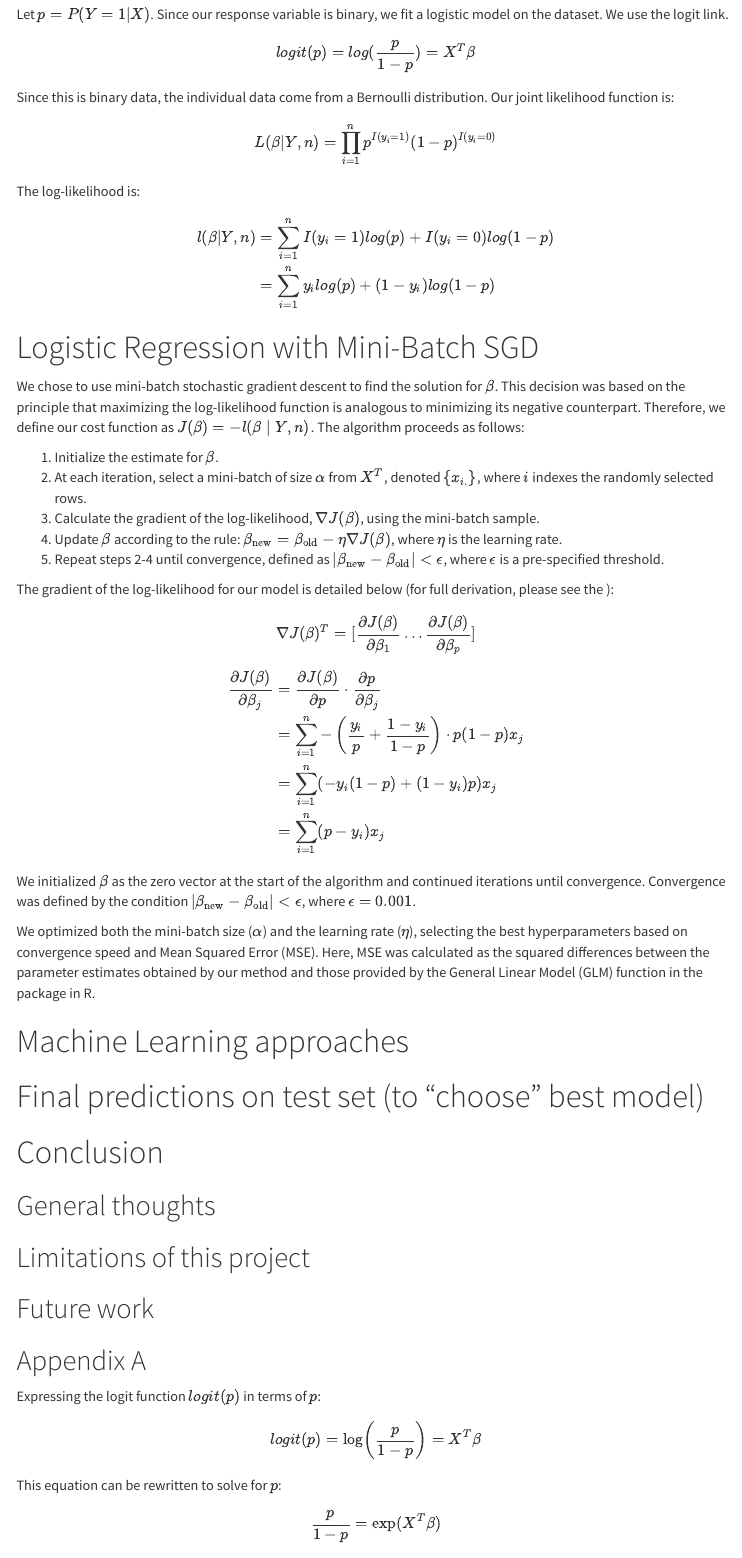
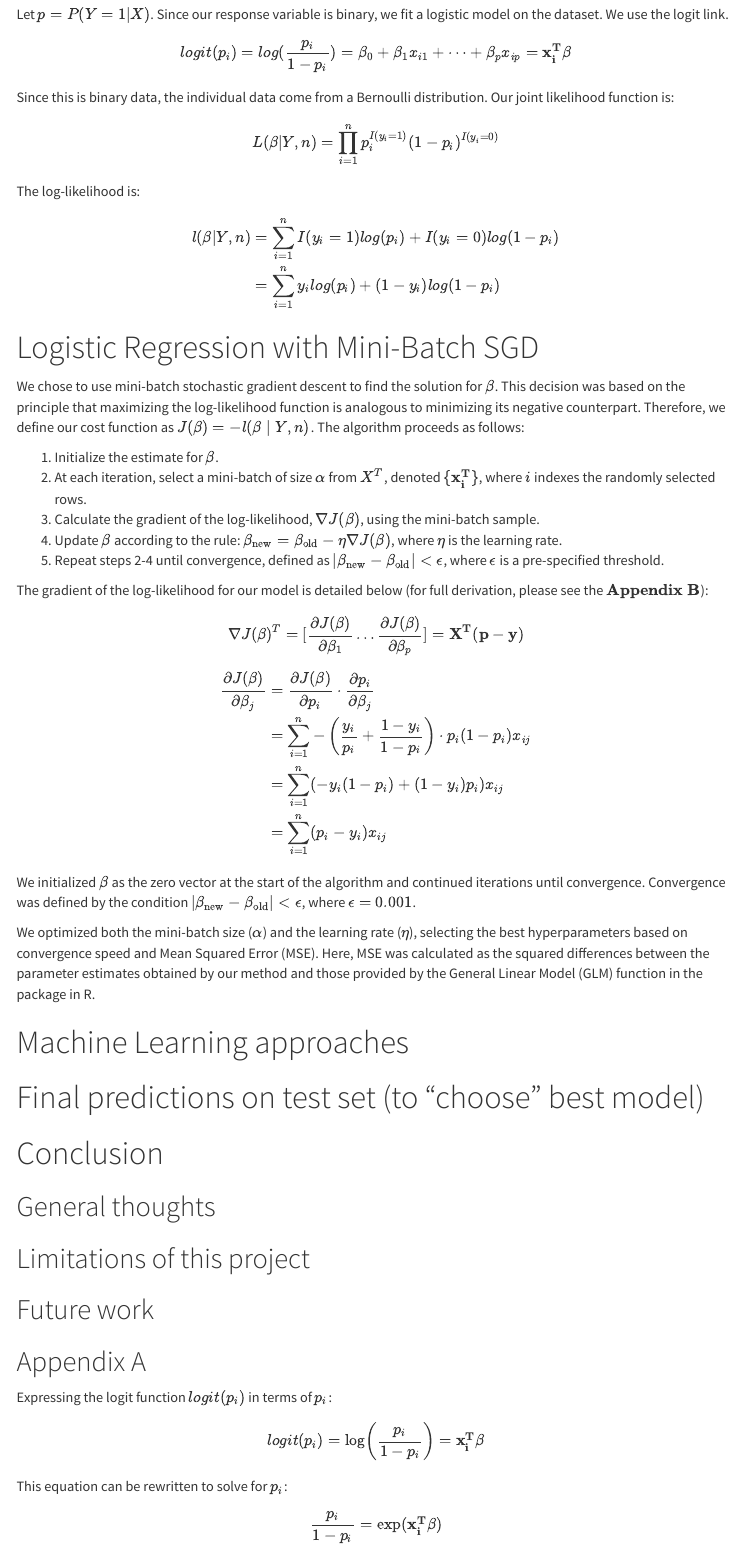
Before and after one commit to TTmaoWill/bios735Grp1, an R Markdown document (FinalReport/FinalReport.Rmd): the page in a window 1100 px wide, from 2140 px down. The pictures show the output file FinalReport/FinalReport.html that the author committed with the source, opened offline; menus at the side of the page are left out.

Commit message:
Fixed SGD derivation

```diff
--- a/FinalReport/FinalReport.Rmd
+++ b/FinalReport/FinalReport.Rmd
@@ -80,17 +80,17 @@ x_{n1} & \cdots & x_{np} \\
 
 \noindent  Let $p = P(Y=1|X)$. Since our response variable is binary, we fit a logistic  model on the dataset. We use the logit link.
 
-$$logit(p) = log(\frac{p}{1-p}) =  X^T \beta$$
+$$logit(p_i) = log(\frac{p_i}{1-p_i}) =  \beta_0 + \beta_1x_{i1} + \dots + \beta_px_{ip} = \mathbf{x_i^T} \beta$$
 
 \noindent Since this is binary data, the individual data come from a Bernoulli distribution. Our joint likelihood function is:
 
-$$L(\beta|Y, n) = \prod_{i=1}^n p^{I(y_i=1)} (1-p)^{I(y_i=0)}$$
+$$L(\beta|Y, n) = \prod_{i=1}^n p_i^{I(y_i=1)} (1-p_i)^{I(y_i=0)}$$
 
 \noindent The log-likelihood is:
 
 \begin{align}
-l(\beta|Y, n) &= \sum_{i=1}^n I(y_i=1) log(p) + I(y_i=0) log(1-p) \\
-&= \sum_{i=1}^n y_i log(p) + (1-y_i) log(1-p)
+l(\beta|Y, n) &= \sum_{i=1}^n I(y_i=1) log(p_i) + I(y_i=0) log(1-p_i) \\
+&= \sum_{i=1}^n y_i log(p_i) + (1-y_i) log(1-p_i)
 \end{align}
 
 # Logistic Regression with Mini-Batch SGD
@@ -98,21 +98,21 @@ l(\beta|Y, n) &= \sum_{i=1}^n I(y_i=1) log(p) + I(y_i=0) log(1-p) \\
 We chose to use mini-batch stochastic gradient descent to find the solution for \( \beta \). This decision was based on the principle that maximizing the log-likelihood function is analogous to minimizing its negative counterpart. Therefore, we define our cost function as \( J(\beta) = -l(\beta \mid Y, n) \). The algorithm proceeds as follows:
 
 1. Initialize the estimate for $\beta$.
-2. At each iteration, select a mini-batch of size $\alpha$ from $X^T$, denoted $\{x_{i.}\}$, where $i$ indexes the randomly selected rows.
+2. At each iteration, select a mini-batch of size $\alpha$ from $X^T$, denoted $\{\mathbf{x_i^T}\}$, where $i$ indexes the randomly selected rows.
 3. Calculate the gradient of the log-likelihood, $\nabla J(\beta)$, using the mini-batch sample.
 4. Update $\beta$ according to the rule: $\beta_{\text{new}} = \beta_{\text{old}} - \eta \nabla J(\beta)$, where $\eta$ is the learning rate.
 5. Repeat steps 2-4 until convergence, defined as $|\beta_{\text{new}} - \beta_{\text{old}}| < \epsilon$, where $\epsilon$ is a pre-specified threshold.
 
 
-\noindent The gradient of the log-likelihood for our model is detailed below (for full derivation, please see the \textbf{Appendix B}):
+\noindent The gradient of the log-likelihood for our model is detailed below (for full derivation, please see the $\textbf{Appendix B}$):
 
-$$\nabla J(\beta)^T = [ \frac{\partial J(\beta)}{\partial \beta_1} \ldots \frac{\partial J(\beta)}{\partial \beta_p} ] $$
+$$\nabla J(\beta)^T = [ \frac{\partial J(\beta)}{\partial \beta_1} \ldots \frac{\partial J(\beta)}{\partial \beta_p} ] = \mathbf{X^T}(\mathbf{p}-\mathbf{y})$$
 
 \begin{align}
-\frac{\partial J(\beta)}{\partial \beta_j} &= \frac{\partial J(\beta)}{\partial p} \cdot \frac{\partial p}{\partial \beta_j} \\
-&= \sum_{i=1}^n - \left(\frac{y_i}{p} + \frac{1-y_i}{1-p}\right) \cdot p(1-p) x_j \\
-&= \sum_{i=1}^n (-y_i(1-p) + (1-y_i)p) x_j \\
-&= \sum_{i=1}^n (p - y_i) x_j
+\frac{\partial J(\beta)}{\partial \beta_j} &= \frac{\partial J(\beta)}{\partial p_i} \cdot \frac{\partial p_i}{\partial \beta_j} \\
+&= \sum_{i=1}^n - \left(\frac{y_i}{p_i} + \frac{1-y_i}{1-p_i}\right) \cdot p_i(1-p_i) x_{ij} \\
+&= \sum_{i=1}^n (-y_i(1-p_i) + (1-y_i)p_i) x_{ij} \\
+&= \sum_{i=1}^n (p_i - y_i) x_{ij}
 \end{align}
 
 
@@ -152,14 +152,17 @@ $$\nabla J(\beta)^T = [ \frac{\partial J(\beta)}{\partial \beta_1} \ldots \frac{
 
 ## Appendix A
 
-\noindent Expressing the logit function \( logit(p) \) in terms of \( p \):
-\[logit(p) = \log\left(\frac{p}{1-p}\right) = X^T\beta\]
+\noindent Expressing the logit function \( logit(p_i) \) in terms of \( p_i \):
+\[logit(p_i) = \log\left(\frac{p_i}{1-p_i}\right) = \mathbf{x_i^T}\beta\]
 
-\noindent This equation can be rewritten to solve for \( p \):
-\[\frac{p}{1-p} = \exp(X^T\beta)\]
+\noindent This equation can be rewritten to solve for \( p_i \):
+\[\frac{p_i}{1-p_i} = \exp(\mathbf{x_i^T}\beta)\]
 
-\noindent Multiplying both sides by \( 1-p \) gives:
-\[p = (1-p) \exp(X^T \beta)\]
+\noindent Multiplying both sides by \( 1-p_i \) gives:
+\[p_i = (1-p_i) \exp(\mathbf{x_i^T}\beta)\]
 
-\noindent Expanding and rearranging terms to isolate \( p \) on one side:
+\noindent Expanding and rearranging terms to isolate \( p_i \) on one side:
 \begin{align*}
+p_i &= \exp(\mathbf{x_i^T}\beta) - p_i \exp(\mathbf{x_i^T}\beta) \\
+p_i + p_i \exp(\mathbf{x_i^T}\beta) &= \exp(\mathbf{x_i^T}\beta) \\
+p_i(1 + \exp(\mathbf{x_i^T}\beta)) &= \exp(\mathbf{x_i^T}\beta)
@@ -169,3 +169,5 @@ p(1 + \exp(X^T \beta)) &= \exp(X^T \beta)
 \end{align*}
 
+\noindent Solving for \( p_i \):
+\[p_i = \frac{\exp(\mathbf{x_i^T}\beta)}{1 + \exp(\mathbf{x_i^T}\beta)}\]
 
@@ -180,6 +179,3 @@ p(1 + \exp(X^T \beta)) &= \exp(X^T \beta)
 \noindent Here are the calculations for the partial derivatives required for the gradient function:
 
 \begin{align}
-\frac{\partial J(\beta)}{\partial p}
-&= \frac{\partial}{\partial p} - \sum_{i=1}^n y_i log(p) + (1-y_i) log(1-p)\\
-&= \sum_{i=1}^n - \frac{y_i}{p} + \frac{(1-y_i)}{1-p}
@@ -186,6 +185,3 @@ p(1 + \exp(X^T \beta)) &= \exp(X^T \beta)
 \end{align}
 
 \begin{align}
-\frac{\partial p}{\partial \beta_j} &= \frac{\partial p}{\partial \beta_j}  (1 + \exp(-X^T \beta))^{-1} \\
-&= exp(-X^T \beta) (1+ exp(-X^T \beta))^{-2} x_j \\
-&=  \frac{(1+exp(-X^T \beta))-1}{(1+ exp(-X^T \beta)) (1+ exp(-X^T \beta))} x_j \\
```
Also changed, not shown: FinalReport/FinalReport.html, FinalReport/FinalReport.Rmd (20 more changed lines).
